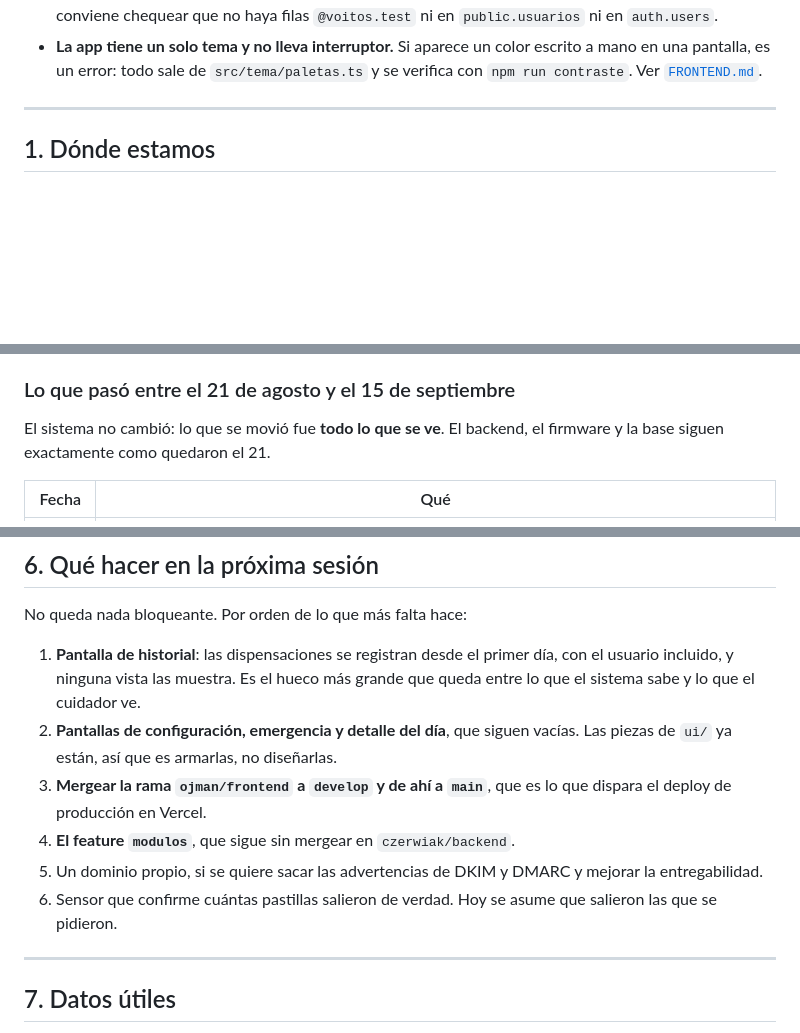
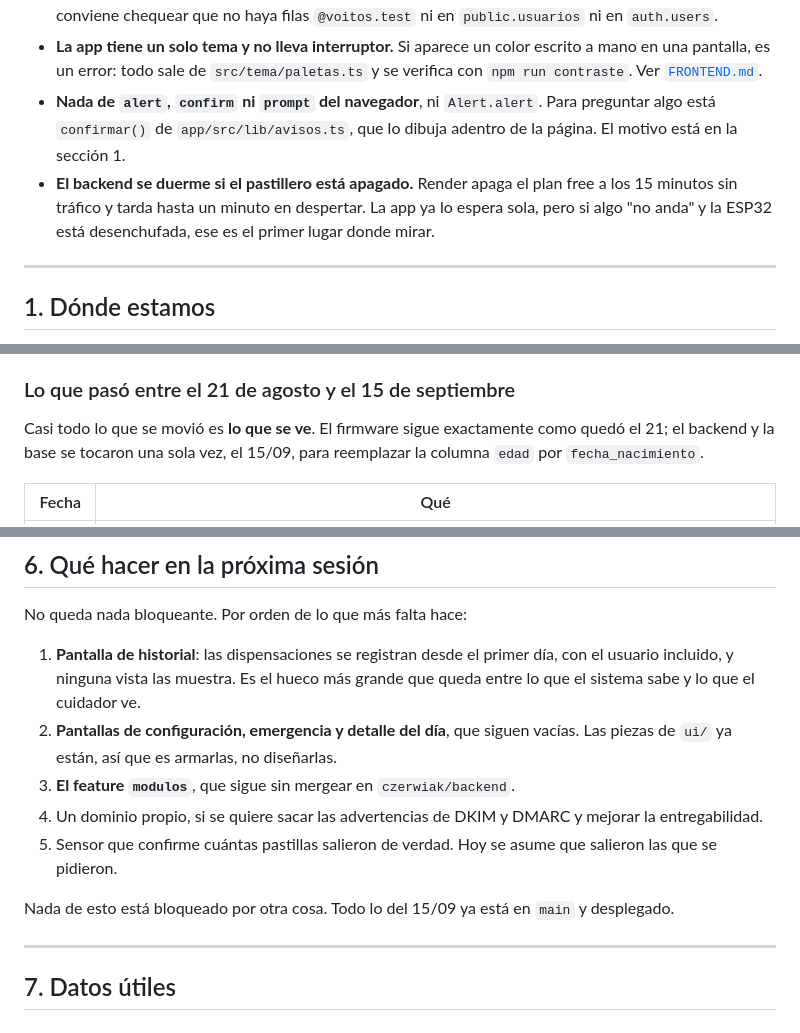
Before and after one commit to t-czerwiak/proyecto-voitos, a Markdown page: docs/ESTADO-Y-PROXIMOS-PASOS.md, 3 parts joined by grey strips. Drawn GitHub-style; blank space fills up the shorter version.

```diff
--- a/docs/ESTADO-Y-PROXIMOS-PASOS.md
+++ b/docs/ESTADO-Y-PROXIMOS-PASOS.md
@@ -29,6 +29,13 @@ Lo que sí conviene saber antes de tocar nada:
 - **La app tiene un solo tema y no lleva interruptor.** Si aparece un color
   escrito a mano en una pantalla, es un error: todo sale de `src/tema/paletas.ts`
   y se verifica con `npm run contraste`. Ver [`FRONTEND.md`](FRONTEND.md).
+- **Nada de `alert`, `confirm` ni `prompt` del navegador**, ni `Alert.alert`.
+  Para preguntar algo está `confirmar()` de `app/src/lib/avisos.ts`, que lo
+  dibuja adentro de la página. El motivo está en la sección 1.
+- **El backend se duerme si el pastillero está apagado.** Render apaga el plan
+  free a los 15 minutos sin tráfico y tarda hasta un minuto en despertar. La app
+  ya lo espera sola, pero si algo "no anda" y la ESP32 está desenchufada, ese es
+  el primer lugar donde mirar.
 
 ---
 
@@ -60,8 +67,9 @@ el modelo push, por si hiciera falta volver.
 
 ### Lo que pasó entre el 21 de agosto y el 15 de septiembre
 
-El sistema no cambió: lo que se movió fue **todo lo que se ve**. El backend, el
-firmware y la base siguen exactamente como quedaron el 21.
+Casi todo lo que se movió es **lo que se ve**. El firmware sigue exactamente
+como quedó el 21; el backend y la base se tocaron una sola vez, el 15/09, para
+reemplazar la columna `edad` por `fecha_nacimiento`.
 
 | Fecha | Qué |
 | --- | --- |
@@ -437,13 +498,14 @@ No queda nada bloqueante. Por orden de lo que más falta hace:
    grande que queda entre lo que el sistema sabe y lo que el cuidador ve.
 2. **Pantallas de configuración, emergencia y detalle del día**, que siguen
    vacías. Las piezas de `ui/` ya están, así que es armarlas, no diseñarlas.
-3. **Mergear la rama `ojman/frontend` a `develop` y de ahí a `main`**, que es
-   lo que dispara el deploy de producción en Vercel.
-4. **El feature `modulos`**, que sigue sin mergear en `czerwiak/backend`.
-5. Un dominio propio, si se quiere sacar las advertencias de DKIM y DMARC y
+3. **El feature `modulos`**, que sigue sin mergear en `czerwiak/backend`.
+4. Un dominio propio, si se quiere sacar las advertencias de DKIM y DMARC y
    mejorar la entregabilidad.
-6. Sensor que confirme cuántas pastillas salieron de verdad. Hoy se asume que
+5. Sensor que confirme cuántas pastillas salieron de verdad. Hoy se asume que
    salieron las que se pidieron.
+
+Nada de esto está bloqueado por otra cosa. Todo lo del 15/09 ya está en `main` y
+desplegado.
 
 ---
 
```
Also changed, not shown: other parts of docs/ESTADO-Y-PROXIMOS-PASOS.md (+53 -0 lines), docs/FRONTEND.md (+28 -0 lines).
